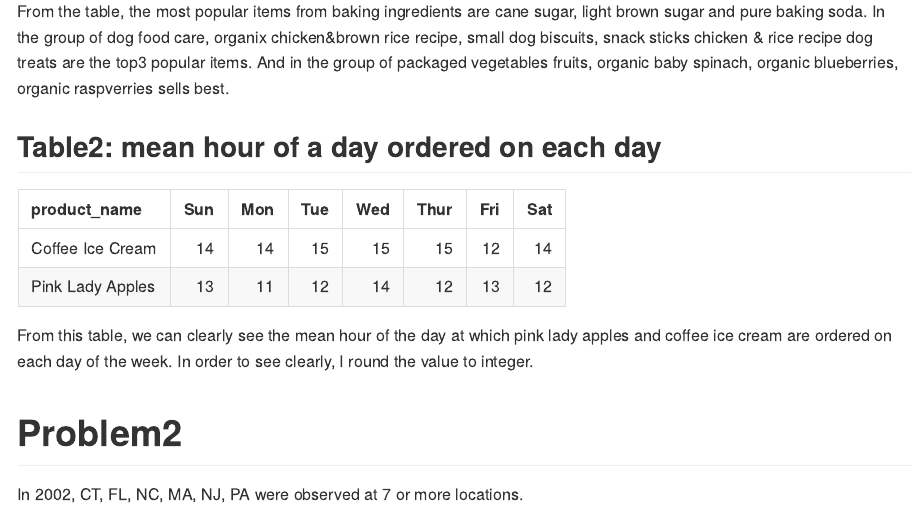
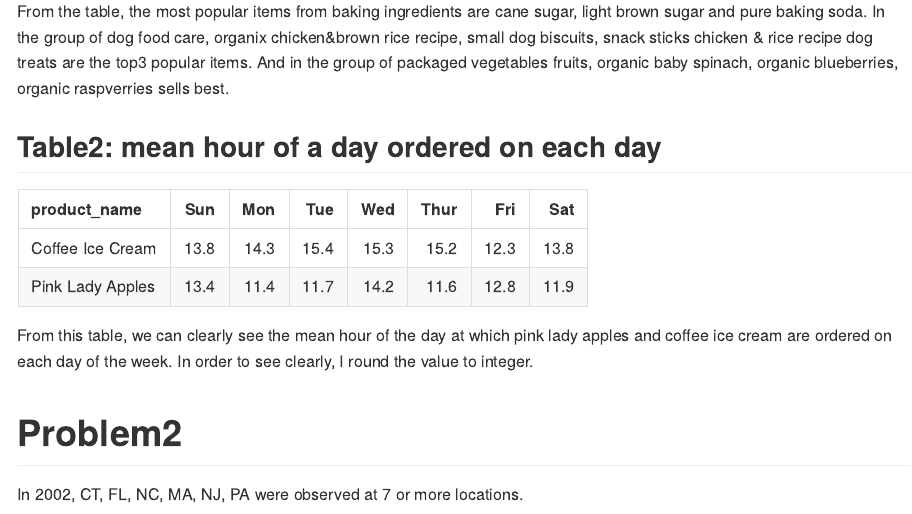
Before and after one commit to ys3298/p8105_hw3_ys3298, an R Markdown document (p8105_hw3_ys3298.Rmd): the page in a window 1100 px wide, from 2450 px down. The pictures show the output file p8105_hw3_ys3298.md that the author committed with the source, drawn offline in the style of GitHub.

Commit message:
round value to 0.1

```diff
--- a/p8105_hw3_ys3298.Rmd
+++ b/p8105_hw3_ys3298.Rmd
@@ -117,7 +117,7 @@ instacart %>%
     mean_hour = mean(order_hour_of_day)
   ) %>%
   mutate(
-    mean_hour = round(mean_hour),
+    mean_hour = round(mean_hour,1),
     order_dow = recode(order_dow, "0" = "Sun", "1" = "Mon", "2" = "Tue", "3" = "Wed", "4" = "Thur", "5" = "Fri", "6" = "Sat")
   ) %>%
   pivot_wider(
```
Also changed, not shown: p8105_hw3_ys3298.md.
